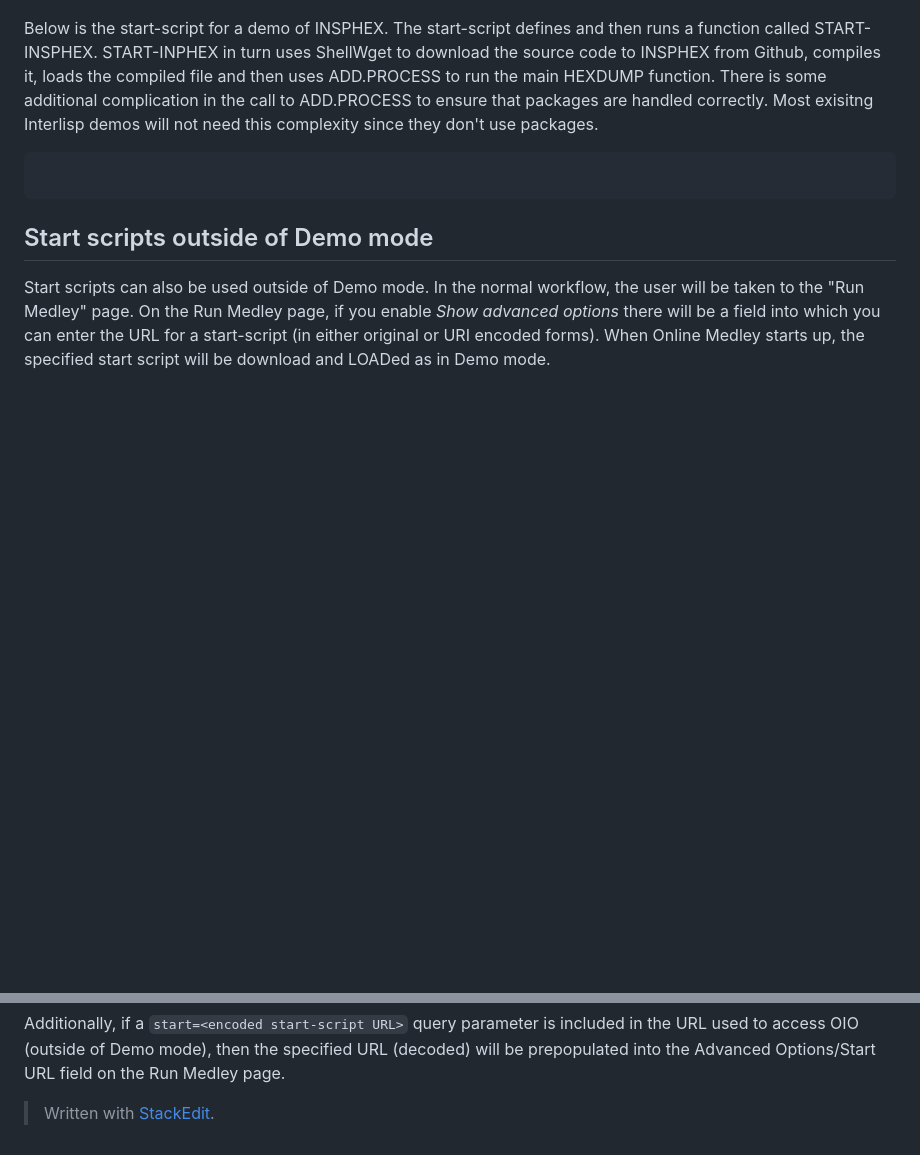
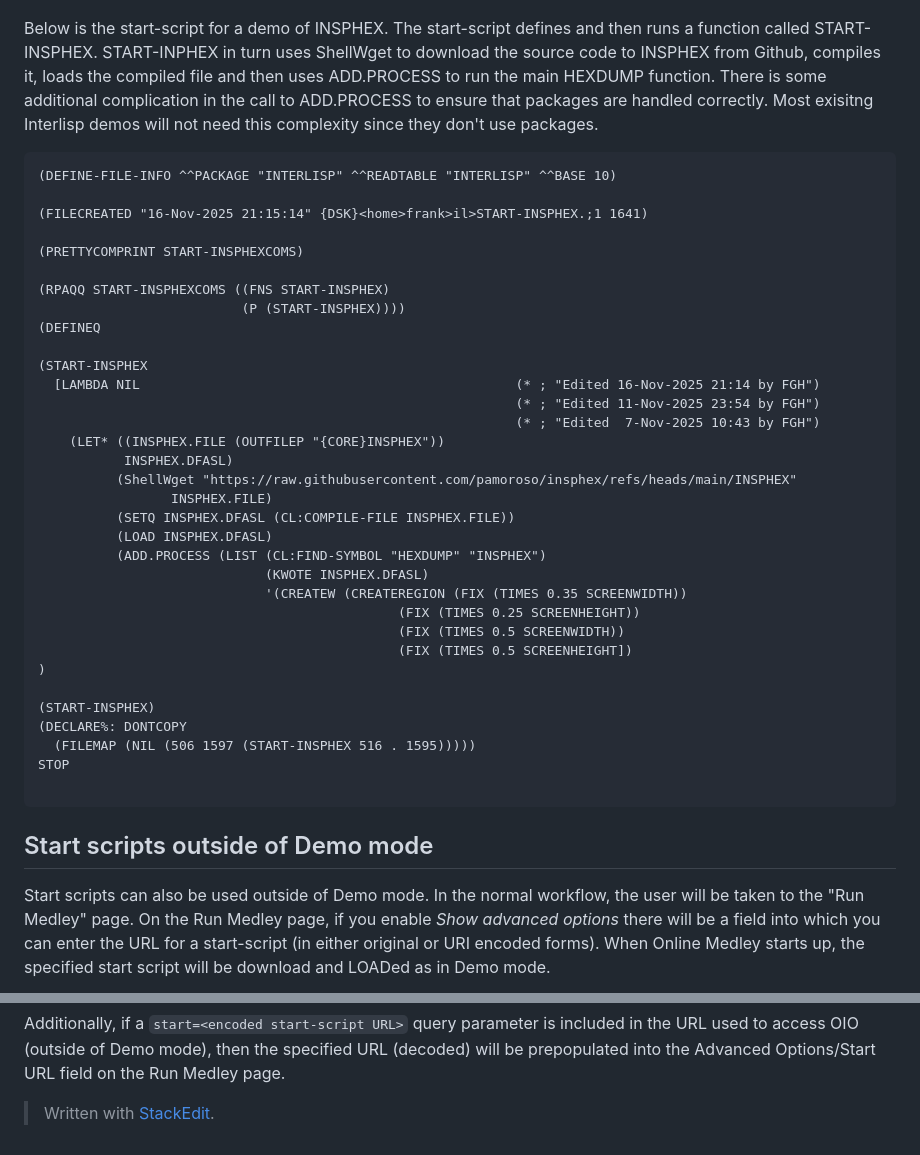
Before and after one commit to Interlisp/online, a Markdown page: docs/Demo_mode.md, 2 parts joined by grey strips. Drawn GitHub-style; blank space fills up the shorter version.

Commit message:
docs/Demo_mode.md updated from https://stackedit.io/

````diff
--- a/docs/Demo_mode.md
+++ b/docs/Demo_mode.md
@@ -29,6 +29,38 @@ Most demos will require Lisp (or other) files that are not included in the stand
 Below is the start-script for a demo of INSPHEX.  The start-script defines and then runs a function called START-INSPHEX.  START-INPHEX in turn uses ShellWget to download the source code to INSPHEX from Github, compiles it, loads the compiled file and then uses ADD.PROCESS to run the main HEXDUMP function.  There is some additional complication in the call to ADD.PROCESS to ensure that packages are handled correctly.  Most exisitng Interlisp demos will not need this complexity since they don't use packages.
 
 ```
+(DEFINE-FILE-INFO ^^PACKAGE "INTERLISP" ^^READTABLE "INTERLISP" ^^BASE 10)
+
+(FILECREATED "16-Nov-2025 21:15:14" {DSK}<home>frank>il>START-INSPHEX.;1 1641)
+
+(PRETTYCOMPRINT START-INSPHEXCOMS)
+
+(RPAQQ START-INSPHEXCOMS ((FNS START-INSPHEX)
+                          (P (START-INSPHEX))))
+(DEFINEQ
+
+(START-INSPHEX
+  [LAMBDA NIL                                                (* ; "Edited 16-Nov-2025 21:14 by FGH")
+                                                             (* ; "Edited 11-Nov-2025 23:54 by FGH")
+                                                             (* ; "Edited  7-Nov-2025 10:43 by FGH")
+    (LET* ((INSPHEX.FILE (OUTFILEP "{CORE}INSPHEX"))
+           INSPHEX.DFASL)
+          (ShellWget "https://raw.githubusercontent.com/pamoroso/insphex/refs/heads/main/INSPHEX"
+                 INSPHEX.FILE)
+          (SETQ INSPHEX.DFASL (CL:COMPILE-FILE INSPHEX.FILE))
+          (LOAD INSPHEX.DFASL)
+          (ADD.PROCESS (LIST (CL:FIND-SYMBOL "HEXDUMP" "INSPHEX")
+                             (KWOTE INSPHEX.DFASL)
+                             '(CREATEW (CREATEREGION (FIX (TIMES 0.35 SCREENWIDTH))
+                                              (FIX (TIMES 0.25 SCREENHEIGHT))
+                                              (FIX (TIMES 0.5 SCREENWIDTH))
+                                              (FIX (TIMES 0.5 SCREENHEIGHT])
+)
+
+(START-INSPHEX)
+(DECLARE%: DONTCOPY
+  (FILEMAP (NIL (506 1597 (START-INSPHEX 516 . 1595)))))
+STOP
 
 ```
 
@@ -59,5 +91,5 @@
 
 > Written with [StackEdit](https://stackedit.io/).
 <!--stackedit_data:
-eyJoaXN0b3J5IjpbMTcxNDExNjk3NF19
+eyJoaXN0b3J5IjpbNzg4MDU3Mzg3LDE3MTQxMTY5NzRdfQ==
 -->
````
